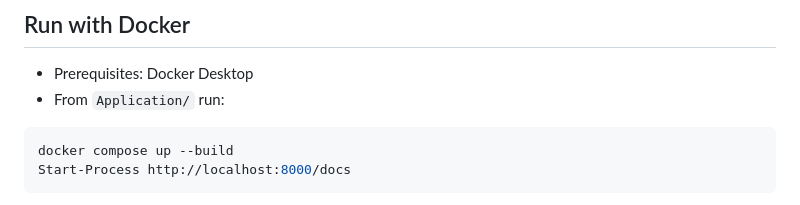
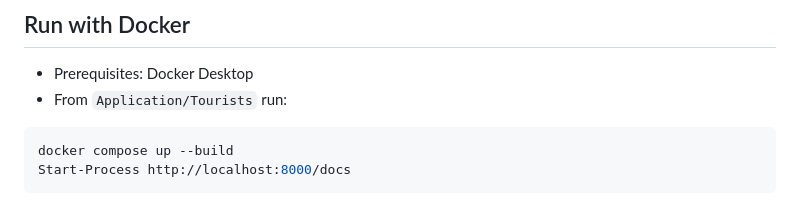
Before and after one commit to effemuraca/crime-analyzer, a Markdown page: Application/Tourists/README.md, the part around the change. GitHub-like rendering.

````diff
--- a/Application/Tourists/README.md
+++ b/Application/Tourists/README.md
@@ -57,7 +57,7 @@ Batch payload: `{ "records": [<InputRecord>, ...] }`.
 ## Run with Docker
 
 - Prerequisites: Docker Desktop
-- From `Application/` run:
+- From `Application/Tourists` run:
 
 ```powershell
 docker compose up --build
````
